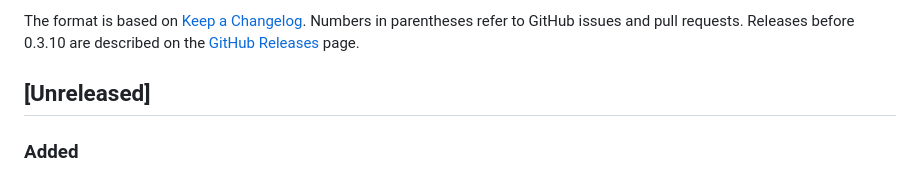
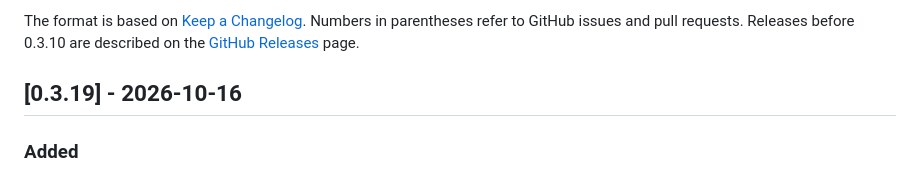
Before and after one commit to cyberjunky/python-garminconnect, a Markdown page: CHANGELOG.md, the part around the change. GitHub-like rendering.

Commit message:
Name the 0.3.19 changelog section

```diff
--- a/CHANGELOG.md
+++ b/CHANGELOG.md
@@ -7,7 +7,7 @@ Numbers in parentheses refer to GitHub issues and pull requests. Releases before
 0.3.10 are described on the [GitHub Releases](https://github.com/cyberjunky/python-garminconnect/releases)
 page.
 
-## [Unreleased]
+## [0.3.19] - 2026-10-16
 
 ### Added
 
```
